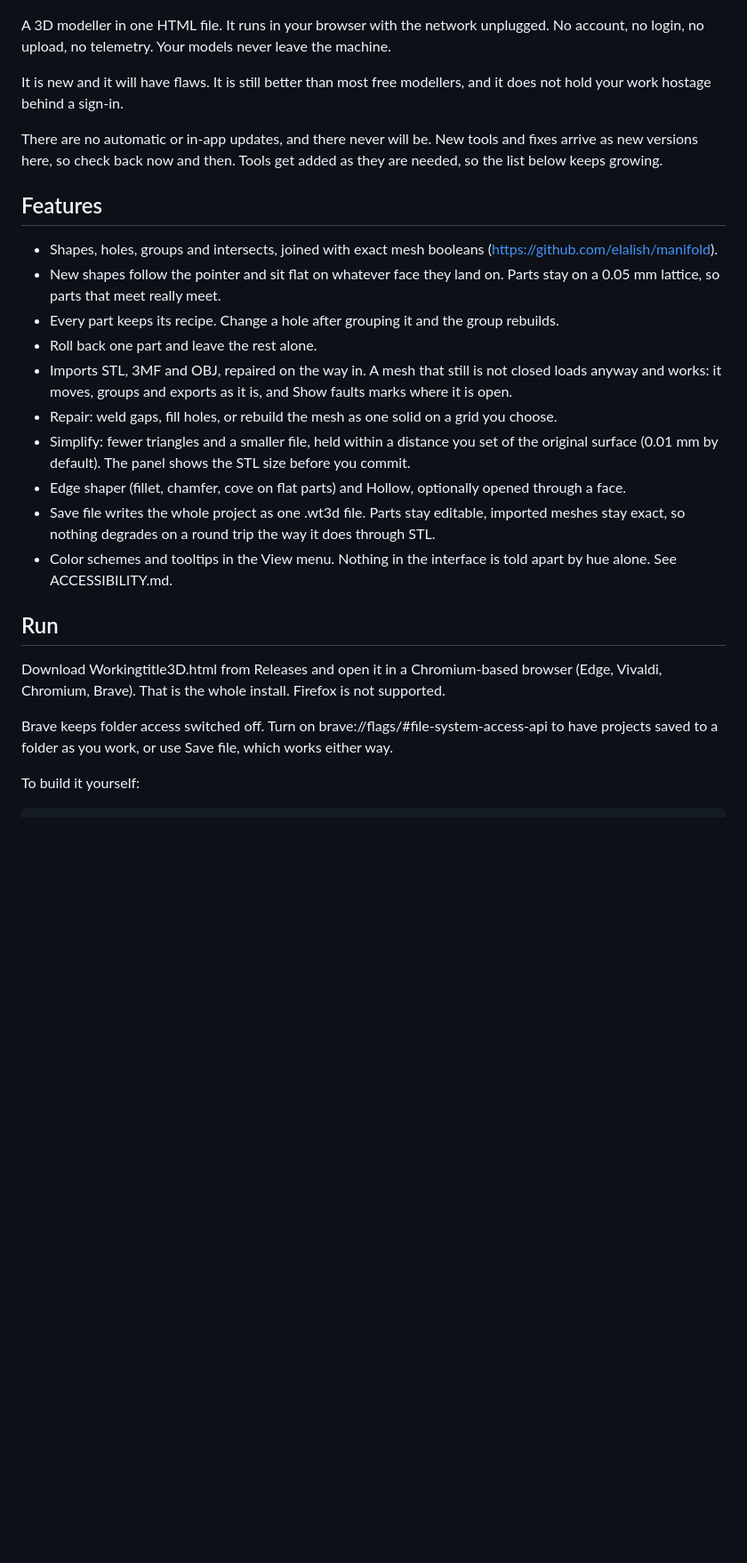
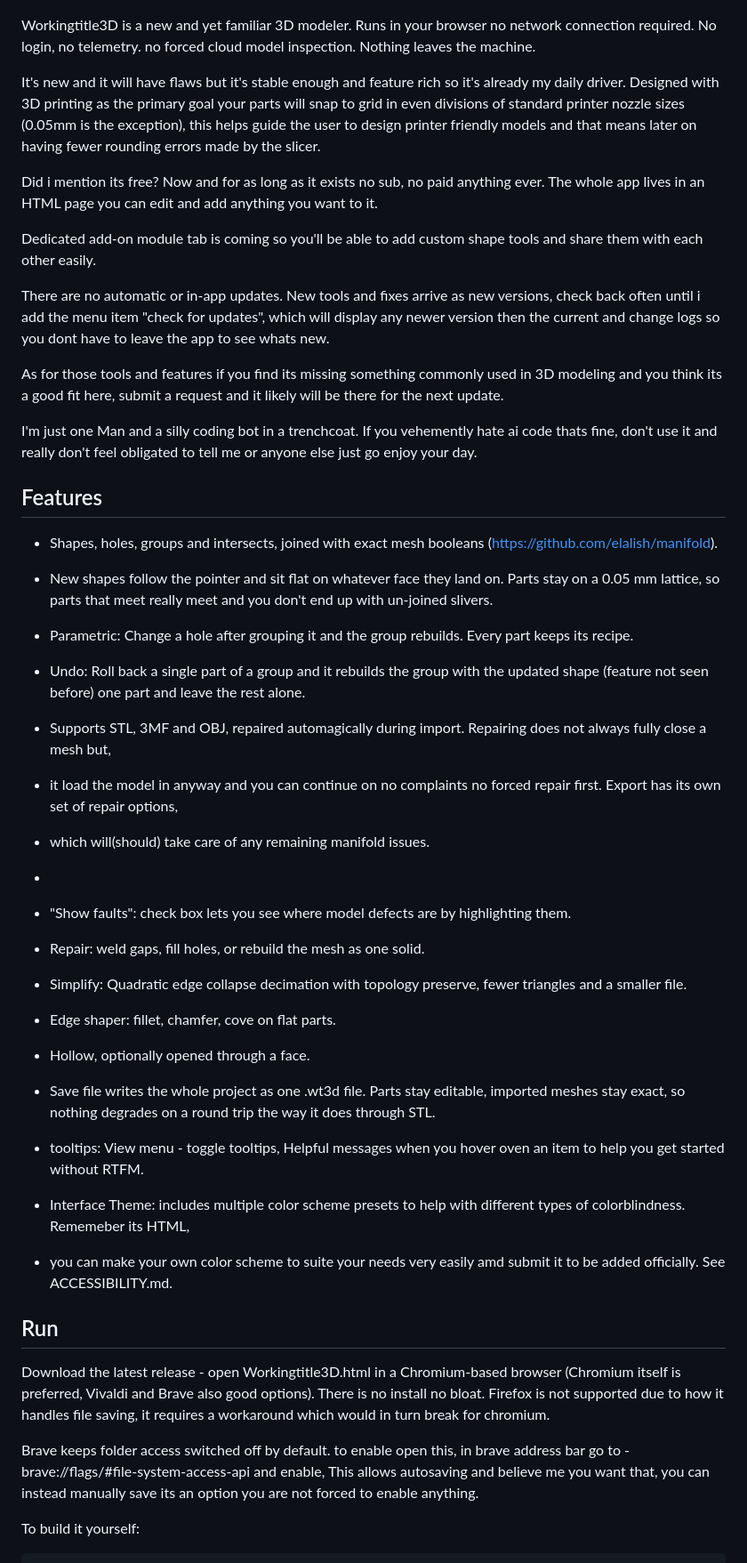
Before and after one commit to WinstonLeWolf/Workingtitle3D, a Markdown page: README.md, the part around one of its changes. Shown at 89% size. Rendered like a GitHub page; blank space fills up the shorter version.

Commit message:
Revise README for better clarity and detail
Updated README to improve clarity and detail about features, usage, and licensing.

```diff
--- a/README.md
+++ b/README.md
@@ -2,44 +2,59 @@
 
 ![Workingtitle3D](box.png)
 
-A 3D modeller in one HTML file. It runs in your browser with the network unplugged. No
-account, no login, no upload, no telemetry. Your models never leave the machine.
+Workingtitle3D is a new and yet familiar 3D modeler. Runs in your browser no network connection required.
+No login, no telemetry. no forced cloud model inspection. Nothing leaves the machine.
 
-It is new and it will have flaws. It is still better than most free modellers, and it does
-not hold your work hostage behind a sign-in.
+It's new and it will have flaws but it's stable enough and feature rich so it's already my daily driver.
+Designed with 3D printing as the primary goal your parts will snap to grid in even divisions of standard printer nozzle sizes (0.05mm is the exception),
+this helps guide the user to design printer friendly models and that means later on having fewer rounding errors made by the slicer.
 
-There are no automatic or in-app updates, and there never will be. New tools and fixes
-arrive as new versions here, so check back now and then. Tools get added as they are
-needed, so the list below keeps growing.
+Did i mention its free? Now and for as long as it exists no sub, no paid anything ever.
+The whole app lives in an HTML page you can edit and add anything you want to it.
+
+Dedicated add-on module tab is coming so you'll be able to add custom shape tools and share them with each other easily.
+
+There are no automatic or in-app updates. New tools and fixes arrive as new versions, check back often until i add the menu item "check for updates",
+which will display any newer version then the current and change logs so you dont have to leave the app to see whats new.
+
+As for those tools and features if you find its missing something commonly used in 3D modeling and you think its a good fit here,
+submit a request and it likely will be there for the next update.
+
+I'm just one Man and a silly coding bot in a trenchcoat. If you vehemently hate ai code thats fine,
+don't use it and really don't feel obligated to tell me or anyone else just go enjoy your day.
 
 ## Features
-
 - Shapes, holes, groups and intersects, joined with exact mesh booleans
   (https://github.com/elalish/manifold).
+
 - New shapes follow the pointer and sit flat on whatever face they land on. Parts stay on a
-  0.05 mm lattice, so parts that meet really meet.
-- Every part keeps its recipe. Change a hole after grouping it and the group rebuilds.
-- Roll back one part and leave the rest alone.
-- Imports STL, 3MF and OBJ, repaired on the way in. A mesh that still is not closed loads
-  anyway and works: it moves, groups and exports as it is, and Show faults marks where it
-  is open.
-- Repair: weld gaps, fill holes, or rebuild the mesh as one solid on a grid you choose.
-- Simplify: fewer triangles and a smaller file, held within a distance you set of the
-  original surface (0.01 mm by default). The panel shows the STL size before you commit.
-- Edge shaper (fillet, chamfer, cove on flat parts) and Hollow, optionally opened through a
+  0.05 mm lattice, so parts that meet really meet and you don't end up with un-joined slivers.
+
+- Parametric: Change a hole after grouping it and the group rebuilds. Every part keeps its recipe.
+- Undo: Roll back a single part of a group and it rebuilds the group with the updated shape (feature not seen before) one part and leave the rest alone.
+- Supports STL, 3MF and OBJ, repaired automagically during import. Repairing does not always fully close a mesh but,
+- it load the model in anyway and you can continue on no complaints no forced repair first. Export has its own set of repair options,
+- which will(should) take care of any remaining manifold issues.
+-
+- "Show faults": check box lets you see where model defects are by highlighting them.
+- Repair: weld gaps, fill holes, or rebuild the mesh as one solid.
+- Simplify: Quadratic edge collapse decimation with topology preserve, fewer triangles and a smaller file.
+- Edge shaper: fillet, chamfer, cove on flat parts.
+- Hollow, optionally opened through a
   face.
 - Save file writes the whole project as one .wt3d file. Parts stay editable, imported meshes
   stay exact, so nothing degrades on a round trip the way it does through STL.
-- Color schemes and tooltips in the View menu. Nothing in the interface is told apart by hue
-  alone. See ACCESSIBILITY.md.
+- tooltips: View menu - toggle tooltips, Helpful messages when you hover oven an item to help you get started without RTFM.
+- Interface Theme: includes multiple color scheme presets to help with different types of colorblindness. Rememeber its HTML,
+- you can make your own color scheme to suite your needs very easily amd submit it to be added officially. See ACCESSIBILITY.md.
 
 ## Run
+Download the latest release - open Workingtitle3D.html in a Chromium-based browser (Chromium itself is preferred,
+Vivaldi and Brave also good options). There is no install no bloat. Firefox is not supported due to how it handles file saving,
+it requires a workaround which would in turn break for chromium.
 
-Download Workingtitle3D.html from Releases and open it in a Chromium-based browser (Edge,
-Vivaldi, Chromium, Brave). That is the whole install. Firefox is not supported.
-
-Brave keeps folder access switched off. Turn on brave://flags/#file-system-access-api to have
-projects saved to a folder as you work, or use Save file, which works either way.
+Brave keeps folder access switched off by default. to enable open this, in brave address bar go to - brave://flags/#file-system-access-api and enable,
+This allows autosaving and believe me you want that, you can instead manually save its an option you are not forced to enable anything.
 
 To build it yourself:
 
```
Also changed, not shown: other parts of README.md (+5 -9 lines).
